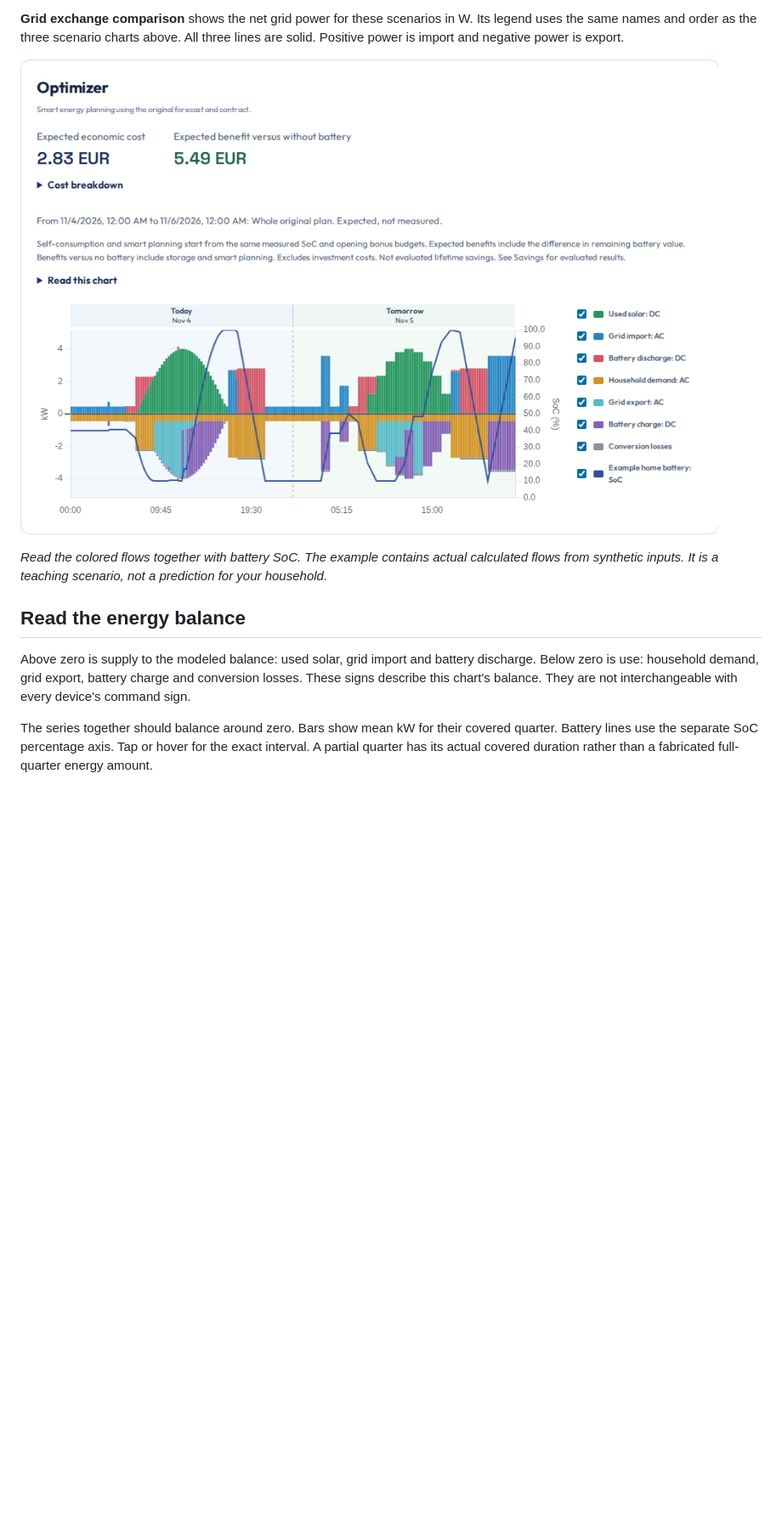
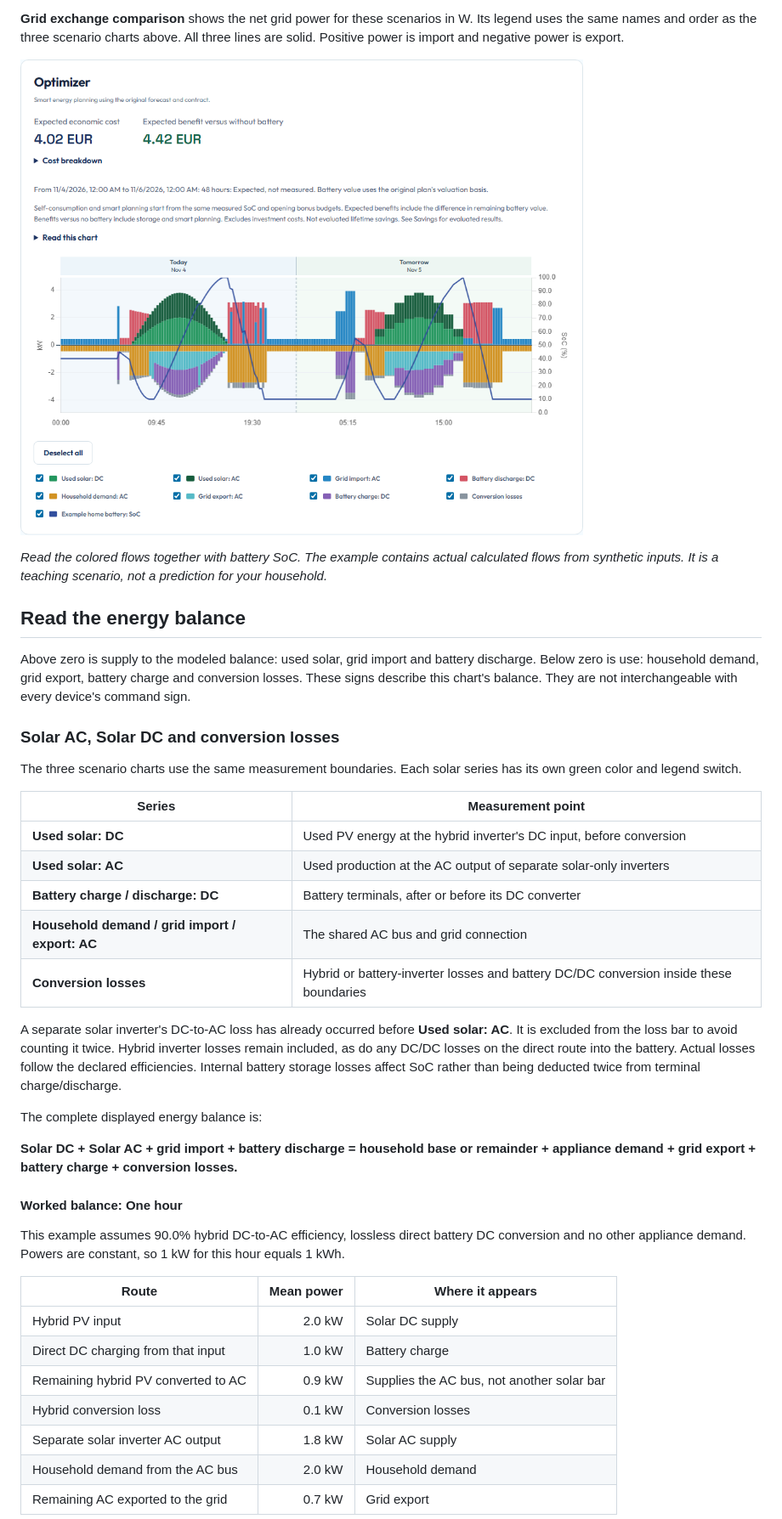
Before and after one commit to patrickvorgers/open-energy-planner, a Markdown page: docs/users/read-your-plan.md, the part around one of its changes. Shown at 85% size. Drawn GitHub-style; pictures changed too: docs/assets/planning-example.png; blank space fills up the shorter version.

Commit message:
feat(planning): separate AC and DC solar balance boundaries

```diff
--- a/docs/users/read-your-plan.md
+++ b/docs/users/read-your-plan.md
@@ -34,4 +34,43 @@ All three lines are solid. Positive power is import and negative power is export
 
 Above zero is supply to the modeled balance: used solar, grid import and battery discharge. Below zero is use: household demand, grid export, battery charge and conversion losses. These signs describe this chart's balance. They are not interchangeable with every device's command sign.
 
-The series together should balance around zero. Bars show mean kW for their covered quarter. Battery lines use the separate SoC percentage axis. Tap or hover for the exact interval. A partial quarter has its actual covered duration rather than a fabricated full-quarter energy amount.
+### Solar AC, Solar DC and conversion losses
+
+The three scenario charts use the same measurement boundaries. Each solar series
+has its own green color and legend switch.
+
+| Series | Measurement point |
+|---|---|
+| **Used solar: DC** | Used PV energy at the hybrid inverter's DC input, before conversion |
+| **Used solar: AC** | Used production at the AC output of separate solar-only inverters |
+| **Battery charge / discharge: DC** | Battery terminals, after or before its DC converter |
+| **Household demand / grid import / export: AC** | The shared AC bus and grid connection |
+| **Conversion losses** | Hybrid or battery-inverter losses and battery DC/DC conversion inside these boundaries |
+
+A separate solar inverter's DC-to-AC loss has already occurred before **Used solar: AC**.
+It is excluded from the loss bar to avoid counting it twice. Hybrid inverter losses
+remain included, as do any DC/DC losses on the direct route into the battery.
+Actual losses follow the declared efficiencies. Internal battery storage losses
+affect SoC rather than being deducted twice from terminal charge/discharge.
+
+The complete displayed energy balance is:
+
+**Solar DC + Solar AC + grid import + battery discharge = household base or remainder +
+appliance demand + grid export + battery charge + conversion losses.**
+
+#### Worked balance: One hour
+
+This example assumes 90.0% hybrid DC-to-AC efficiency, lossless direct battery DC
+conversion and no other appliance demand. Powers are constant, so 1 kW for this
+hour equals 1 kWh.
+
+| Route | Mean power | Where it appears |
+|---|---:|---|
+| Hybrid PV input | 2.0 kW | Solar DC supply |
+| Direct DC charging from that input | 1.0 kW | Battery charge |
+| Remaining hybrid PV converted to AC | 0.9 kW | Supplies the AC bus, not another solar bar |
+| Hybrid conversion loss | 0.1 kW | Conversion losses |
+| Separate solar inverter AC output | 1.8 kW | Solar AC supply |
+| Household demand from the AC bus | 2.0 kW | Household demand |
+| Remaining AC exported to the grid | 0.7 kW | Grid export |
+
```
Also changed, not shown: other parts of docs/users/read-your-plan.md (+12 -0 lines), design/TECHNICAL-DESIGN.md (+1 -1 lines), docs/development/EMS-VISUALIZATION.md (+11 -2 lines), docs/assets/planning-mobile.png, 7 other files.
